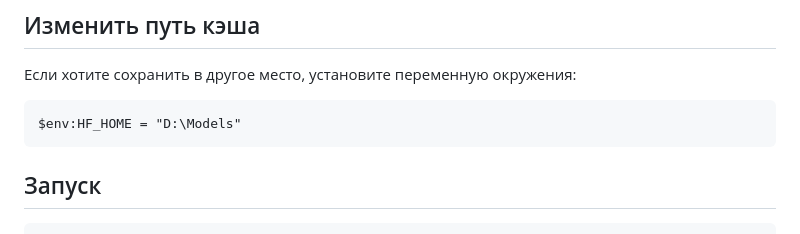
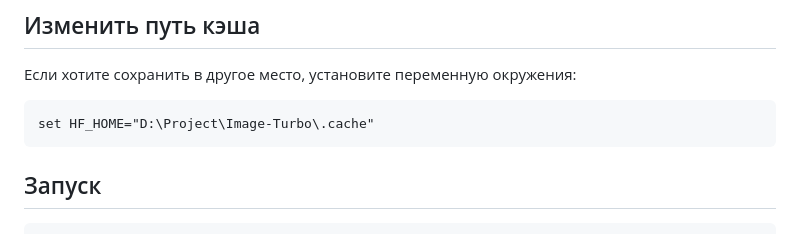
Before and after one commit to lxstorexxd/Image-Turbo, a Markdown page: README.md, the part around the change. Rendered like a GitHub page.

````diff
--- a/README.md
+++ b/README.md
@@ -47,7 +47,7 @@ pip install -r requirements.txt
 ## Изменить путь кэша
 Если хотите сохранить в другое место, установите переменную окружения:
 ```
-$env:HF_HOME = "D:\Models"
+set HF_HOME="D:\Project\Image-Turbo\.cache"
 ```
 
 ## Запуск
````
